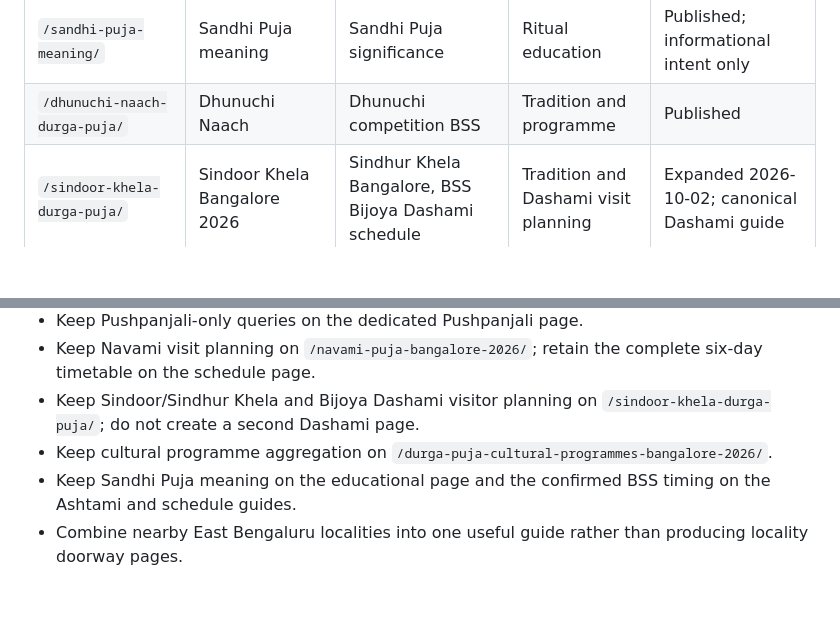
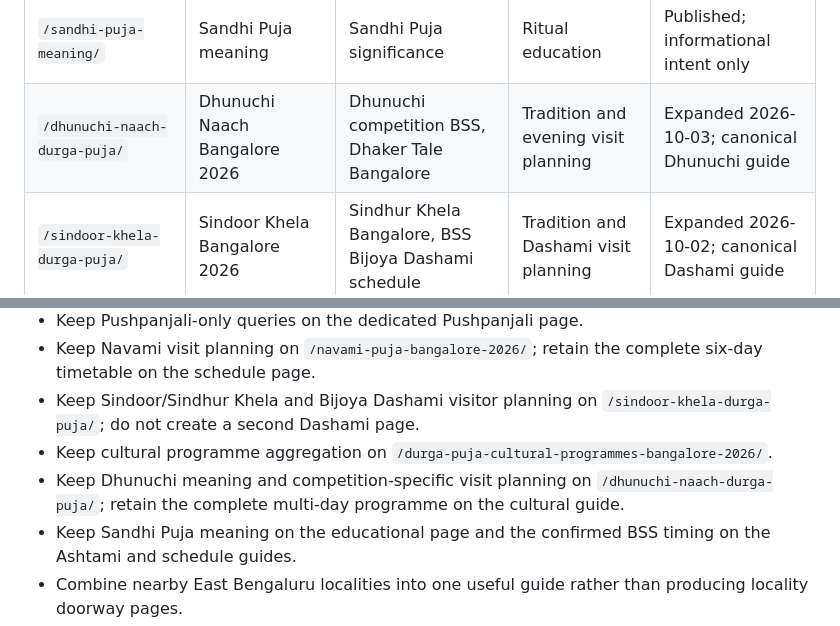
Before and after one commit to iLuciferDevil/bssdurgapuja, a Markdown page: SEO_KEYWORD_MAP.md, 2 parts joined by grey strips. GitHub-like rendering; blank space fills up the shorter version.

Commit message:
Record expanded Dhunuchi Naach search intent

```diff
--- a/SEO_KEYWORD_MAP.md
+++ b/SEO_KEYWORD_MAP.md
@@ -19,7 +19,7 @@ This internal map assigns one primary search intent to each indexable page. New
 | `/pushpanjali-timings-bss-durga-puja-2026/` | Pushpanjali timings Bangalore | BSS Pushpanjali 2026 | Ritual planning | Published |
 | `/dandiya-night-whitefield-2026/` | Dandiya night Whitefield 2026 | Dandiya Hoodi, BSS Dandiya | Evening programme | Published |
 | `/sandhi-puja-meaning/` | Sandhi Puja meaning | Sandhi Puja significance | Ritual education | Published; informational intent only |
-| `/dhunuchi-naach-durga-puja/` | Dhunuchi Naach | Dhunuchi competition BSS | Tradition and programme | Published |
+| `/dhunuchi-naach-durga-puja/` | Dhunuchi Naach Bangalore 2026 | Dhunuchi competition BSS, Dhaker Tale Bangalore | Tradition and evening visit planning | Expanded 2026-10-03; canonical Dhunuchi guide |
 | `/sindoor-khela-durga-puja/` | Sindoor Khela Bangalore 2026 | Sindhur Khela Bangalore, BSS Bijoya Dashami schedule | Tradition and Dashami visit planning | Expanded 2026-10-02; canonical Dashami guide |
 | `/dhamail-sylheti-tradition/` | Dhamail tradition | Sylheti dance, Dhamail BSS | Cultural education | Published |
 | `/mahalaya-to-bijoya-durga-puja-days/` | Durga Puja days explained | Mahalaya to Bijoya | Festival education | Published |
@@ -42,6 +42,7 @@ This internal map assigns one primary search intent to each indexable page. New
 - Keep Navami visit planning on `/navami-puja-bangalore-2026/`; retain the complete six-day timetable on the schedule page.
 - Keep Sindoor/Sindhur Khela and Bijoya Dashami visitor planning on `/sindoor-khela-durga-puja/`; do not create a second Dashami page.
 - Keep cultural programme aggregation on `/durga-puja-cultural-programmes-bangalore-2026/`.
+- Keep Dhunuchi meaning and competition-specific visit planning on `/dhunuchi-naach-durga-puja/`; retain the complete multi-day programme on the cultural guide.
 - Keep Sandhi Puja meaning on the educational page and the confirmed BSS timing on the Ashtami and schedule guides.
 - Combine nearby East Bengaluru localities into one useful guide rather than producing locality doorway pages.
 - Keep newcomer questions and first-visit planning on `/first-time-durga-puja-bangalore/`; keep broad Bangalore discovery on the primary 2026 guide.
```
Also changed, not shown: other parts of SEO_KEYWORD_MAP.md (+1 -1 lines).
